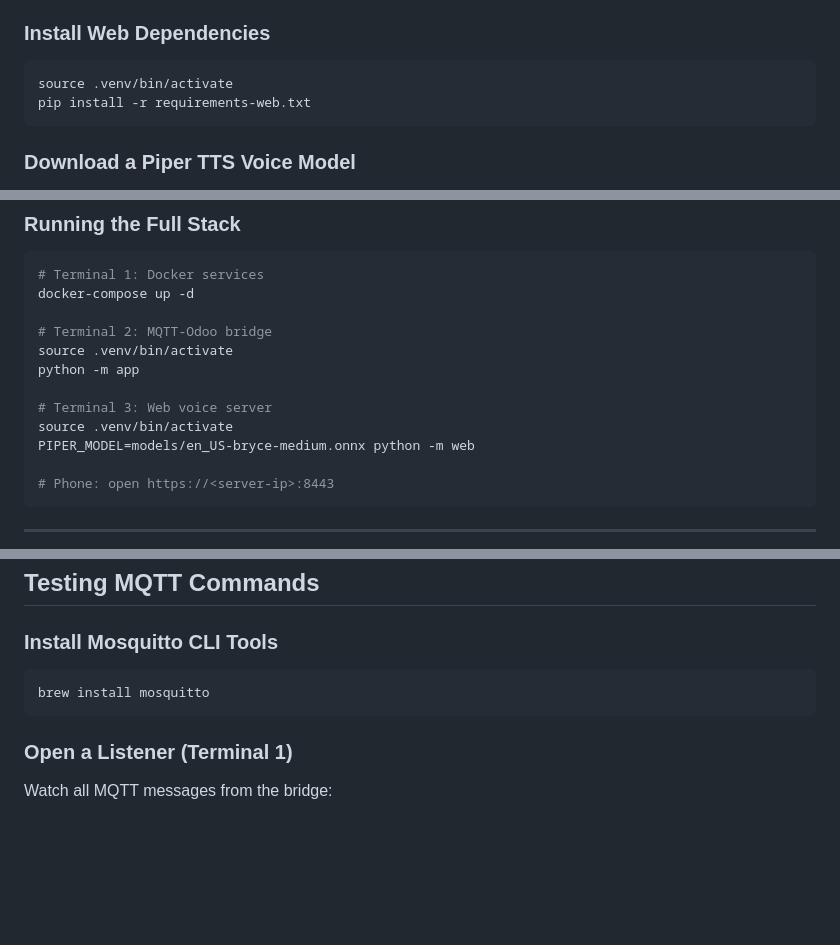
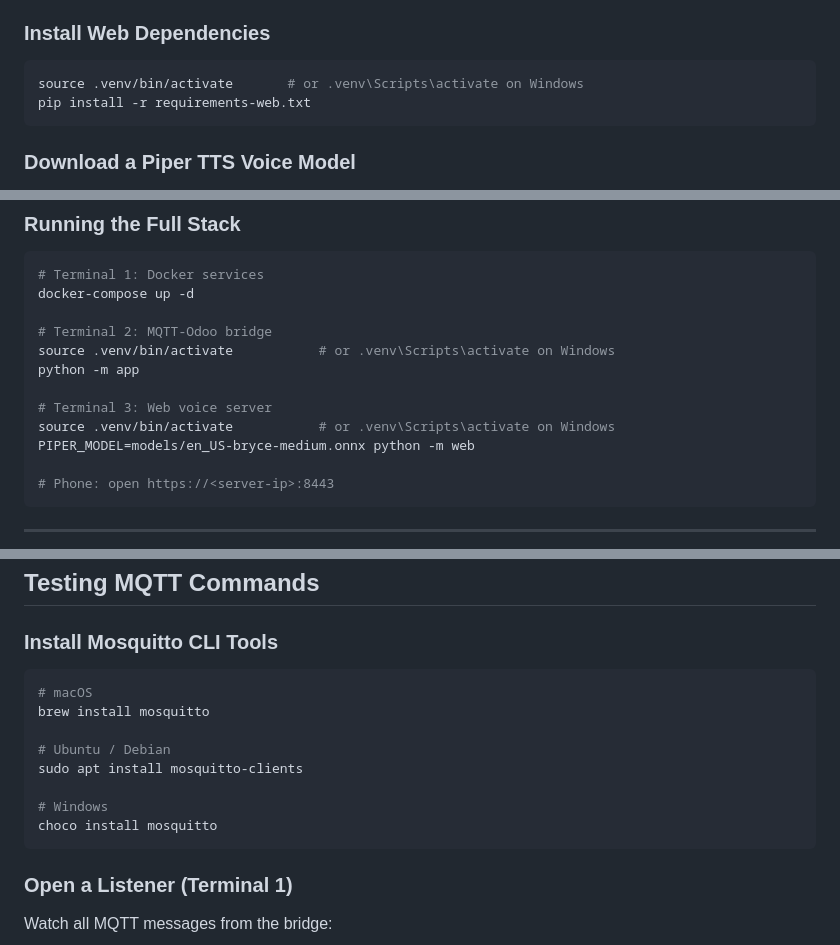
Before and after one commit to algokano/odoo-mqtt-bridge, a Markdown page: README.md, 3 parts joined by grey strips. Rendered like a GitHub page; blank space fills up the shorter version.

````diff
--- a/README.md
+++ b/README.md
@@ -243,7 +287,7 @@ Phone (browser)  ──WebSocket──►  Web Server (PC)  ──MQTT──►
 ### Install Web Dependencies
 
 ```bash
-source .venv/bin/activate
+source .venv/bin/activate       # or .venv\Scripts\activate on Windows
 pip install -r requirements-web.txt
 ```
 
@@ -315,11 +371,11 @@ Workers open `https://192.168.1.100:8443` on their phones.
 docker-compose up -d
 
 # Terminal 2: MQTT-Odoo bridge
-source .venv/bin/activate
+source .venv/bin/activate           # or .venv\Scripts\activate on Windows
 python -m app
 
 # Terminal 3: Web voice server
-source .venv/bin/activate
+source .venv/bin/activate           # or .venv\Scripts\activate on Windows
 PIPER_MODEL=models/en_US-bryce-medium.onnx python -m web
 
 # Phone: open https://<server-ip>:8443
@@ -349,7 +405,14 @@ See `.env.example` for a template.
 ### Install Mosquitto CLI Tools
 
 ```bash
+# macOS
 brew install mosquitto
+
+# Ubuntu / Debian
+sudo apt install mosquitto-clients
+
+# Windows
+choco install mosquitto
 ```
 
 ### Open a Listener (Terminal 1)
````
Also changed, not shown: other parts of README.md (+79 -23 lines).
